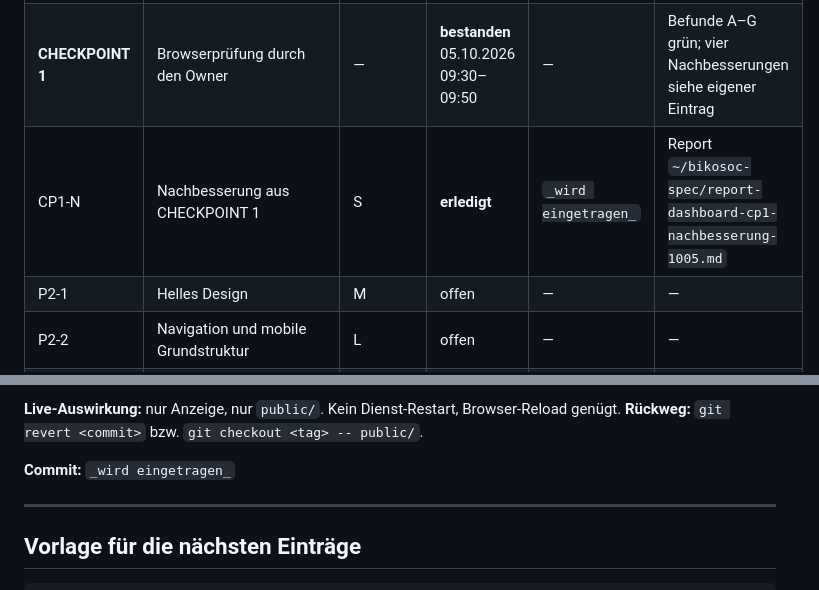
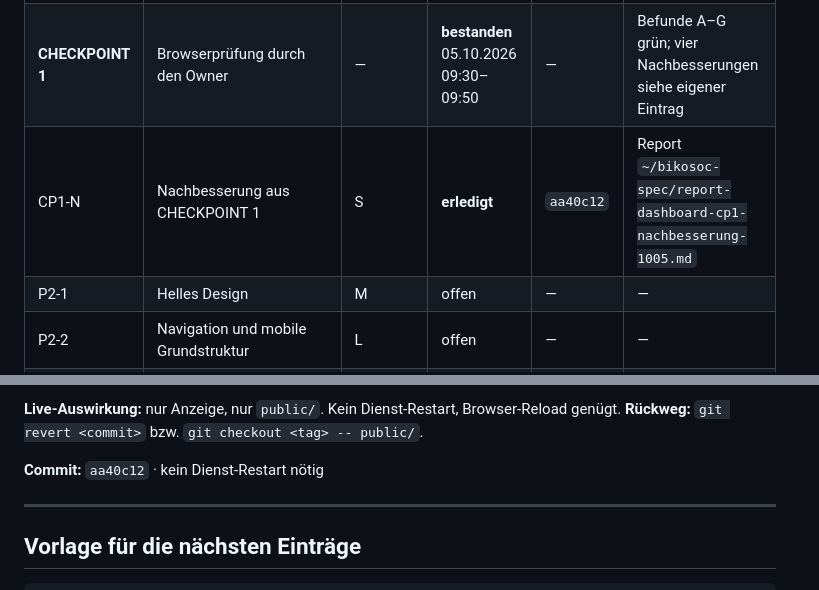
Before and after one commit to biko007/executive-dashboard-private, a Markdown page: prompts/dashboard-ueberarbeitung/STATUS.md, 2 parts joined by grey strips. Rendered like a GitHub page.

Commit message:
docs(dashboard): STATUS — Commit-Hash der CP1-Nachbesserung eingetragen
Co-Authored-By: Claude Opus 5 (1M context) <noreply@anthropic.com>
Claude-Session: https://claude.ai/code/session_01JqoyjAhe9V7AXsAArpiRKF

```diff
--- a/prompts/dashboard-ueberarbeitung/STATUS.md
+++ b/prompts/dashboard-ueberarbeitung/STATUS.md
@@ -26,7 +26,7 @@ erfolgte am 05.10.2026 07:30 UTC mit gesetztem Armed-Flag; das Flag ist verbrauc
 | P1-5 | Kalenderlogik (F) | M | **erledigt** | `8586ed0` · Core `5f65c4b` | Report `~/bikosoc-spec/report-dashboard-p1-5-0735.md` |
 | P1-6 | Nebenkosten-Meldungen (G) | M | **erledigt** | `4ff083e` | Report `~/bikosoc-spec/report-dashboard-p1-buendel-2020.md` |
 | **CHECKPOINT 1** | Browserprüfung durch den Owner | — | **bestanden** 05.10.2026 09:30–09:50 | — | Befunde A–G grün; vier Nachbesserungen siehe eigener Eintrag |
-| CP1-N | Nachbesserung aus CHECKPOINT 1 | S | **erledigt** | `_wird eingetragen_` | Report `~/bikosoc-spec/report-dashboard-cp1-nachbesserung-1005.md` |
+| CP1-N | Nachbesserung aus CHECKPOINT 1 | S | **erledigt** | `aa40c12` | Report `~/bikosoc-spec/report-dashboard-cp1-nachbesserung-1005.md` |
 | P2-1 | Helles Design | M | offen | — | — |
 | P2-2 | Navigation und mobile Grundstruktur | L | offen | — | — |
 | P2-3 | Tabellen, Karten, Diagramme responsiv | M | offen | — | — |
@@ -747,7 +747,7 @@ Kalender-Beschreibung), `public/js/zeit.js` (`kalenderBeschreibung`)
 **Live-Auswirkung:** nur Anzeige, nur `public/`. Kein Dienst-Restart, Browser-Reload genügt.
 **Rückweg:** `git revert <commit>` bzw. `git checkout <tag> -- public/`.
 
-**Commit:** `_wird eingetragen_`
+**Commit:** `aa40c12` · kein Dienst-Restart nötig
 
 ---
 
```
